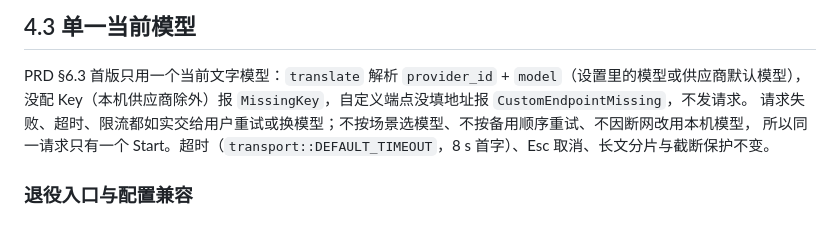
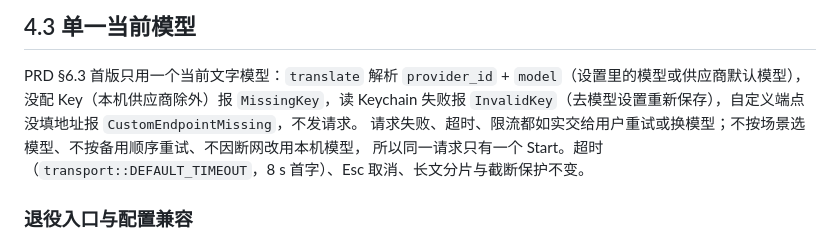
Before and after one commit to youming-ai/umuo, a Markdown page: docs/ARCHITECTURE.md, the part around the change. GitHub-like rendering.

Commit message:
docs(architecture): 记下 Keychain 读取失败报 InvalidKey
Co-Authored-By: Claude Opus 5.5 <noreply@anthropic.com>
Claude-Session: https://claude.ai/code/session_01NKfLgvAYFdRBqKmAyg28nb

```diff
--- a/docs/ARCHITECTURE.md
+++ b/docs/ARCHITECTURE.md
@@ -229,7 +229,7 @@ Anthropic `stop_reason: max_tokens`、Gemini `finishReason: MAX_TOKENS`；Gemini
 ## 4.3 单一当前模型
 
 PRD §6.3 首版只用一个当前文字模型：`translate` 解析 `provider_id` + `model`（设置里的模型或供应商默认模型），
-没配 Key（本机供应商除外）报 `MissingKey`，自定义端点没填地址报 `CustomEndpointMissing`，不发请求。
+没配 Key（本机供应商除外）报 `MissingKey`，读 Keychain 失败报 `InvalidKey`（去模型设置重新保存），自定义端点没填地址报 `CustomEndpointMissing`，不发请求。
 请求失败、超时、限流都如实交给用户重试或换模型；不按场景选模型、不按备用顺序重试、不因断网改用本机模型，
 所以同一请求只有一个 Start。超时（`transport::DEFAULT_TIMEOUT`，8 s 首字）、Esc 取消、长文分片与截断保护不变。
 
```
